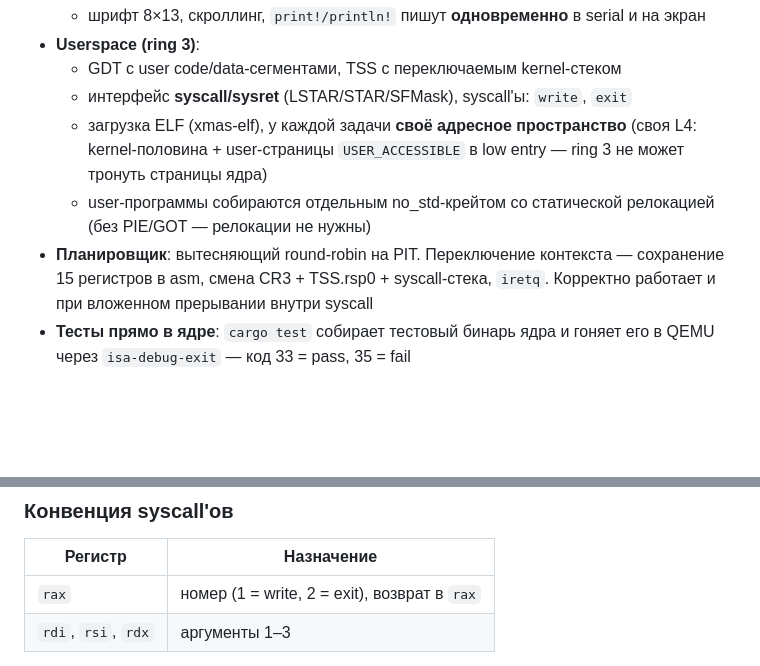
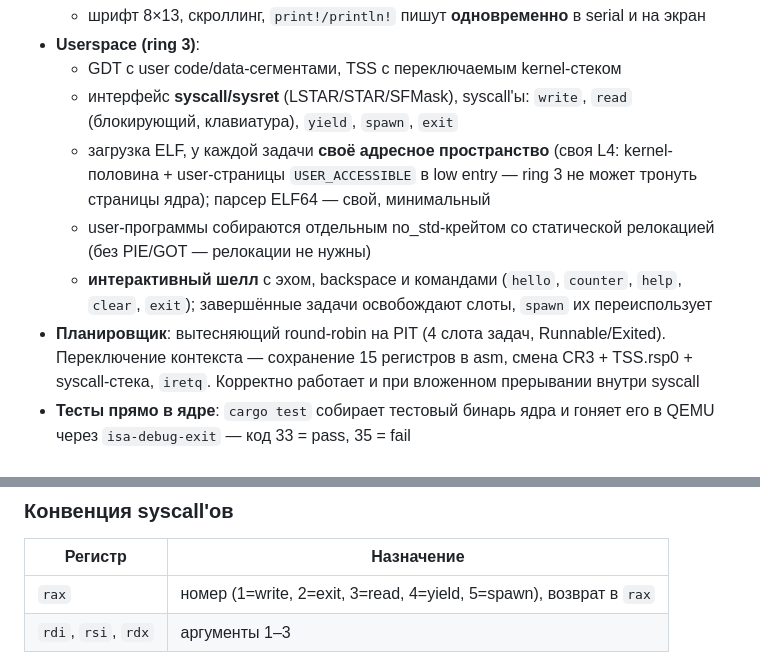
Before and after one commit to fdjdj046-cloud/rudra, a Markdown page: README.md, 2 parts joined by grey strips. Rendered like a GitHub page; blank space fills up the shorter version.

```diff
--- a/README.md
+++ b/README.md
@@ -35,13 +39,17 @@
   + шрифт 8×13, скроллинг, `print!/println!` пишут **одновременно** в serial и на экран
 - **Userspace (ring 3)**:
   - GDT с user code/data-сегментами, TSS с переключаемым kernel-стеком
-  - интерфейс **syscall/sysret** (LSTAR/STAR/SFMask), syscall'ы: `write`, `exit`
-  - загрузка ELF (xmas-elf), у каждой задачи **своё адресное пространство**
+  - интерфейс **syscall/sysret** (LSTAR/STAR/SFMask), syscall'ы:
+    `write`, `read` (блокирующий, клавиатура), `yield`, `spawn`, `exit`
+  - загрузка ELF, у каждой задачи **своё адресное пространство**
     (своя L4: kernel-половина + user-страницы `USER_ACCESSIBLE` в low entry —
-    ring 3 не может тронуть страницы ядра)
+    ring 3 не может тронуть страницы ядра); парсер ELF64 — свой, минимальный
   - user-программы собираются отдельным no_std-крейтом со статической релокацией
     (без PIE/GOT — релокации не нужны)
-- **Планировщик**: вытесняющий round-robin на PIT. Переключение контекста —
+  - **интерактивный шелл** с эхом, backspace и командами
+    (`hello`, `counter`, `help`, `clear`, `exit`); завершённые задачи
+    освобождают слоты, `spawn` их переиспользует
+- **Планировщик**: вытесняющий round-robin на PIT (4 слота задач, Runnable/Exited). Переключение контекста —
   сохранение 15 регистров в asm, смена CR3 + TSS.rsp0 + syscall-стека, `iretq`.
   Корректно работает и при вложенном прерывании внутри syscall
 - **Тесты прямо в ядре**: `cargo test` собирает тестовый бинарь ядра и гоняет его
@@ -76,7 +84,7 @@ rudra/
 
 | Регистр | Назначение |
 |---|---|
-| `rax` | номер (1 = write, 2 = exit), возврат в `rax` |
+| `rax` | номер (1=write, 2=exit, 3=read, 4=yield, 5=spawn), возврат в `rax` |
 | `rdi`, `rsi`, `rdx` | аргументы 1–3 |
 
 syscall не переключает CR3: kernel-половина замаплена в каждом адресном пространстве,
```
Also changed, not shown: other parts of README.md (+14 -5 lines), doc/shell-v0.4.0.png (added), 15 other files.
